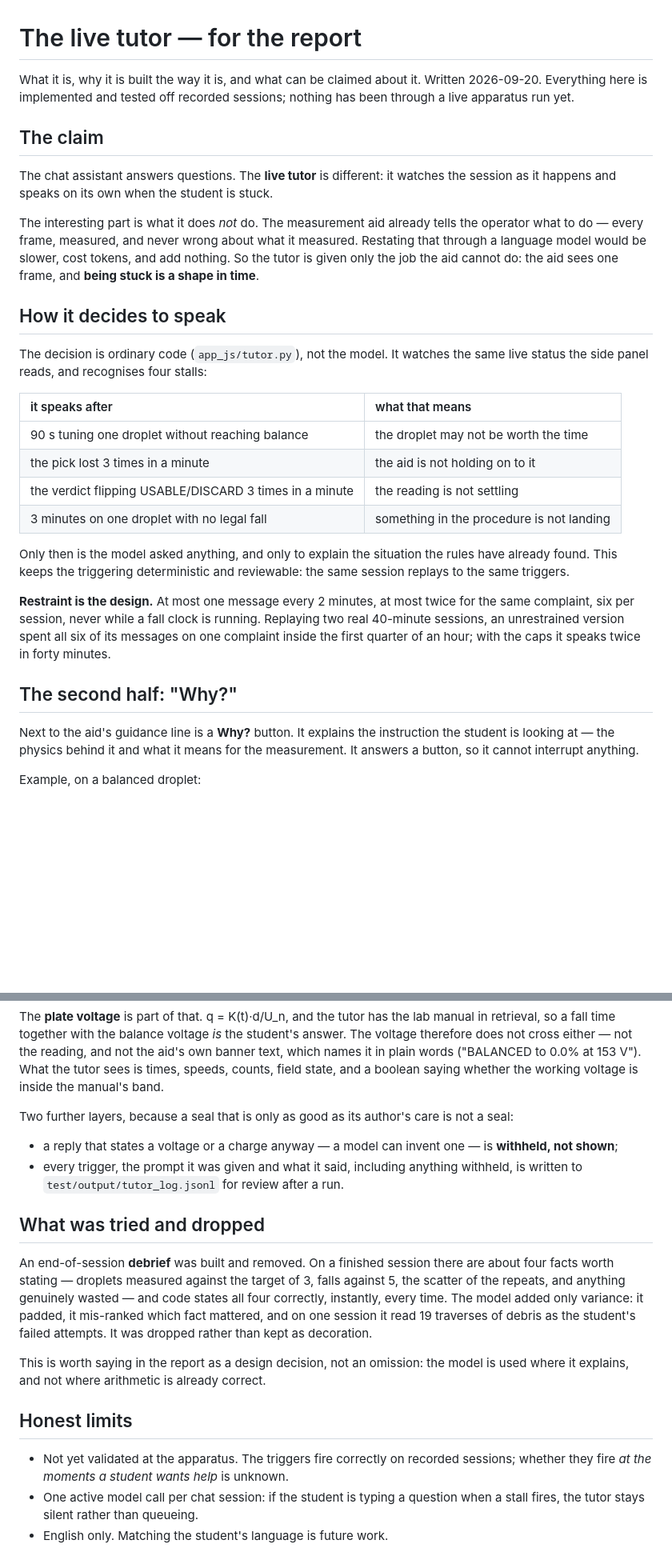
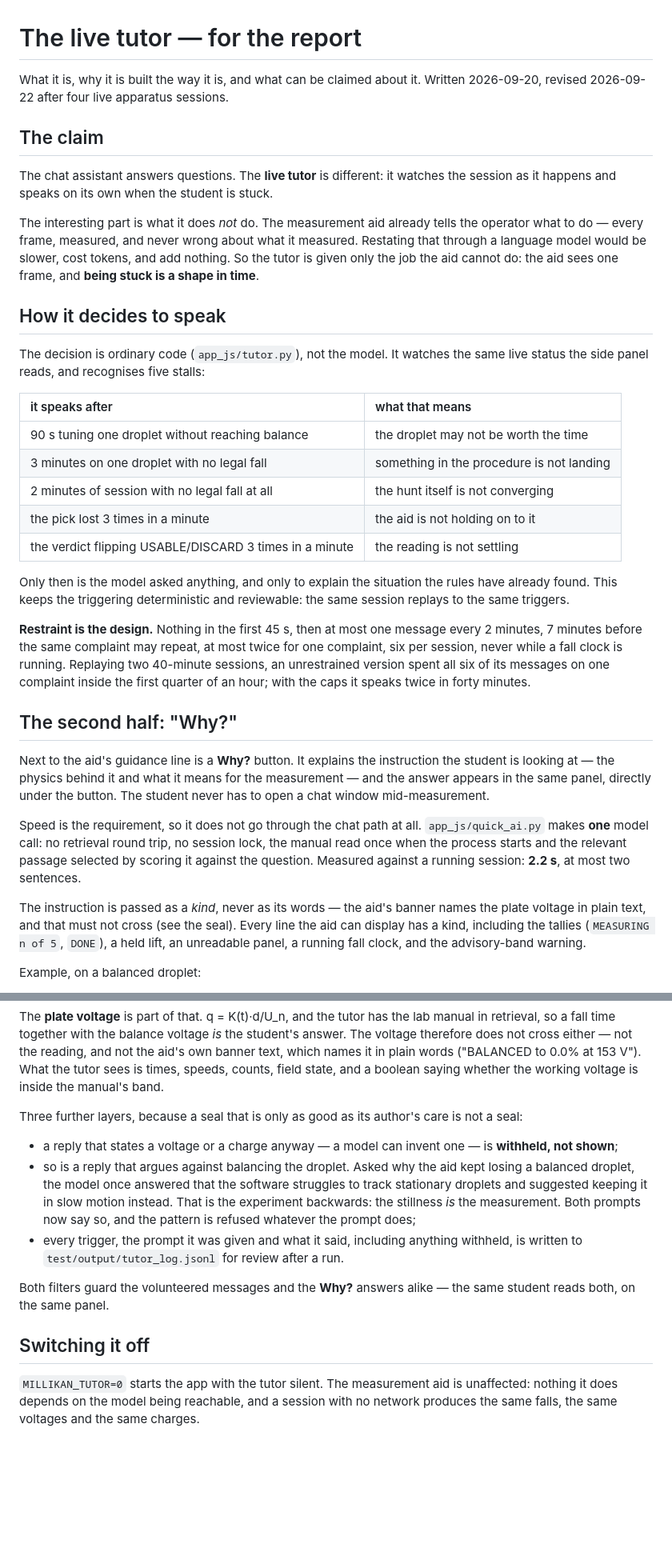
Before and after one commit to conghoanglan312-ai/Physics-Experiment-Assistant, a Markdown page: cv/for_report/LIVE_TUTOR.md, 2 parts joined by grey strips. Shown at 80% size. Rendered like a GitHub page; blank space fills up the shorter version.

Commit message:
LIVE_TUTOR.md: the tutor as it now stands
Revised for what shipped since it was written: the fifth stall rule, the
full restraint budget, the Why? answer landing in the Droplet Analysis
panel through the single-call quick path at 2.2 s, the banner kinds it
now covers, and the third seal layer that refuses a reply arguing
against balancing the droplet.

Dropped the design-history and limits sections at the operator's
request -- the file is for the report, not a changelog.

Co-Authored-By: Claude Opus 5 <noreply@anthropic.com>
Claude-Session: https://claude.ai/code/session_01CV1W7Noce8yKK2iurv1pgJ

```diff
--- a/cv/for_report/LIVE_TUTOR.md
+++ b/cv/for_report/LIVE_TUTOR.md
@@ -1,8 +1,7 @@
 # The live tutor — for the report
 
 What it is, why it is built the way it is, and what can be claimed about it.
-Written 2026-09-20. Everything here is implemented and tested off recorded
-sessions; nothing has been through a live apparatus run yet.
+Written 2026-09-20, revised 2026-09-22 after four live apparatus sessions.
 
 ## The claim
 
@@ -18,30 +17,45 @@ sees one frame, and **being stuck is a shape in time**.
 ## How it decides to speak
 
 The decision is ordinary code (`app_js/tutor.py`), not the model. It watches the
-same live status the side panel reads, and recognises four stalls:
+same live status the side panel reads, and recognises five stalls:
 
 | it speaks after | what that means |
 | :-- | :-- |
 | 90 s tuning one droplet without reaching balance | the droplet may not be worth the time |
+| 3 minutes on one droplet with no legal fall | something in the procedure is not landing |
+| 2 minutes of session with no legal fall at all | the hunt itself is not converging |
 | the pick lost 3 times in a minute | the aid is not holding on to it |
 | the verdict flipping USABLE/DISCARD 3 times in a minute | the reading is not settling |
-| 3 minutes on one droplet with no legal fall | something in the procedure is not landing |
 
 Only then is the model asked anything, and only to explain the situation the
 rules have already found. This keeps the triggering deterministic and reviewable:
 the same session replays to the same triggers.
 
-**Restraint is the design.** At most one message every 2 minutes, at most twice
-for the same complaint, six per session, never while a fall clock is running.
-Replaying two real 40-minute sessions, an unrestrained version spent all six of
-its messages on one complaint inside the first quarter of an hour; with the caps
-it speaks twice in forty minutes.
+**Restraint is the design.** Nothing in the first 45 s, then at most one message
+every 2 minutes, 7 minutes before the same complaint may repeat, at most twice
+for one complaint, six per session, never while a fall clock is running.
+Replaying two 40-minute sessions, an unrestrained version spent all six of its
+messages on one complaint inside the first quarter of an hour; with the caps it
+speaks twice in forty minutes.
 
 ## The second half: "Why?"
 
 Next to the aid's guidance line is a **Why?** button. It explains the instruction
 the student is looking at — the physics behind it and what it means for the
-measurement. It answers a button, so it cannot interrupt anything.
+measurement — and the answer appears in the same panel, directly under the
+button. The student never has to open a chat window mid-measurement.
+
+Speed is the requirement, so it does not go through the chat path at all.
+`app_js/quick_ai.py` makes **one** model call: no retrieval round trip, no
+session lock, the manual read once when the process starts and the relevant
+passage selected by scoring it against the question. Measured against a running
+session: **2.2 s**, at most two sentences.
+
+The instruction is passed as a *kind*, never as its words — the aid's banner
+names the plate voltage in plain text, and that must not cross (see the seal).
+Every line the aid can display has a kind, including the tallies (`MEASURING
+n of 5`, `DONE`), a held lift, an unreadable panel, a running fall clock, and
+the advisory-band warning.
 
 Example, on a balanced droplet:
 
@@ -67,31 +81,24 @@ and not the aid's own banner text, which names it in plain words ("BALANCED to
 0.0% at 153 V"). What the tutor sees is times, speeds, counts, field state, and a
 boolean saying whether the working voltage is inside the manual's band.
 
-Two further layers, because a seal that is only as good as its author's care is
+Three further layers, because a seal that is only as good as its author's care is
 not a seal:
 
 - a reply that states a voltage or a charge anyway — a model can invent one — is
   **withheld, not shown**;
+- so is a reply that argues against balancing the droplet. Asked why the aid
+  kept losing a balanced droplet, the model once answered that the software
+  struggles to track stationary droplets and suggested keeping it in slow motion
+  instead. That is the experiment backwards: the stillness *is* the measurement.
+  Both prompts now say so, and the pattern is refused whatever the prompt does;
 - every trigger, the prompt it was given and what it said, including anything
   withheld, is written to `test/output/tutor_log.jsonl` for review after a run.
 
-## What was tried and dropped
+Both filters guard the volunteered messages and the **Why?** answers alike — the
+same student reads both, on the same panel.
 
-An end-of-session **debrief** was built and removed. On a finished session there
-are about four facts worth stating — droplets measured against the target of 3,
-falls against 5, the scatter of the repeats, and anything genuinely wasted — and
-code states all four correctly, instantly, every time. The model added only
-variance: it padded, it mis-ranked which fact mattered, and on one session it
-read 19 traverses of debris as the student's failed attempts. It was dropped
-rather than kept as decoration.
+## Switching it off
 
-This is worth saying in the report as a design decision, not an omission: the
-model is used where it explains, and not where arithmetic is already correct.
-
-## Honest limits
-
-- Not yet validated at the apparatus. The triggers fire correctly on recorded
-  sessions; whether they fire *at the moments a student wants help* is unknown.
-- One active model call per chat session: if the student is typing a question
-  when a stall fires, the tutor stays silent rather than queueing.
-- English only. Matching the student's language is future work.
+`MILLIKAN_TUTOR=0` starts the app with the tutor silent. The measurement aid is
+unaffected: nothing it does depends on the model being reachable, and a session
+with no network produces the same falls, the same voltages and the same charges.
```
